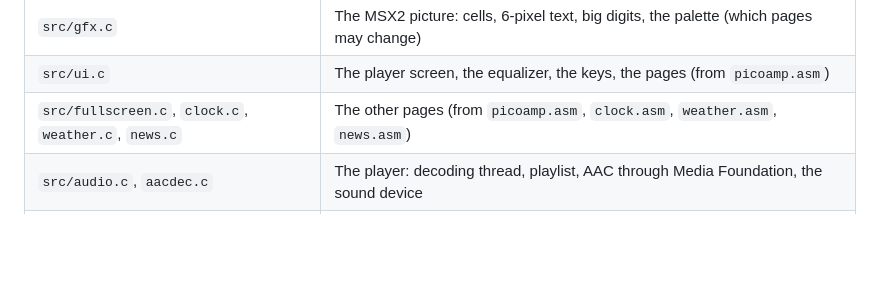
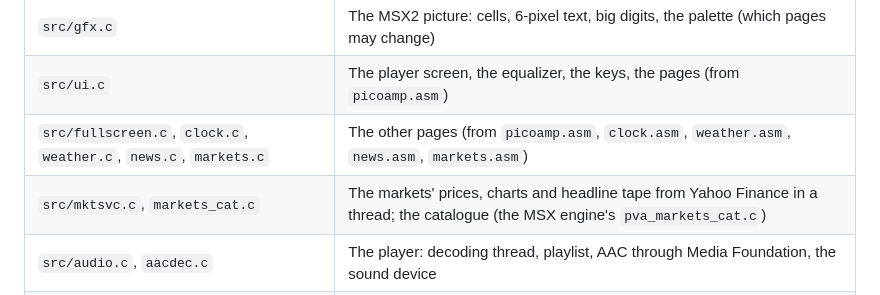
Before and after one commit to Jzzy-dev/win-picoamp, a Markdown page: README.md, the part around one of its changes. Rendered like a GitHub page; blank space fills up the shorter version.

```diff
--- a/README.md
+++ b/README.md
@@ -174,7 +196,8 @@ The result is a single `build/PicoAmp.exe` (about 1.4 MB) that needs nothing els
 |--------|------|
 | `src/gfx.c` | The MSX2 picture: cells, 6-pixel text, big digits, the palette (which pages may change) |
 | `src/ui.c` | The player screen, the equalizer, the keys, the pages (from `picoamp.asm`) |
-| `src/fullscreen.c`, `clock.c`, `weather.c`, `news.c` | The other pages (from `picoamp.asm`, `clock.asm`, `weather.asm`, `news.asm`) |
+| `src/fullscreen.c`, `clock.c`, `weather.c`, `news.c`, `markets.c` | The other pages (from `picoamp.asm`, `clock.asm`, `weather.asm`, `news.asm`, `markets.asm`) |
+| `src/mktsvc.c`, `markets_cat.c` | The markets' prices, charts and headline tape from Yahoo Finance in a thread; the catalogue (the MSX engine's `pva_markets_cat.c`) |
 | `src/audio.c`, `aacdec.c` | The player: decoding thread, playlist, AAC through Media Foundation, the sound device |
 | `src/viz.c`, `eq.c`, `json.c` | The PicoVerse Audio Engine's spectrum analyser, equalizer and JSON reader |
 | `src/stream.c`, `net.c` | Internet radio: HTTP over sockets (also for `ICY 200 OK`), HTTPS through WinHTTP |
```
Also changed, not shown: other parts of README.md (+23 -1 lines), docs/markets.png (added), docs/markets_chart.png (added), docs/markets_year.png (added), 15 other files.
